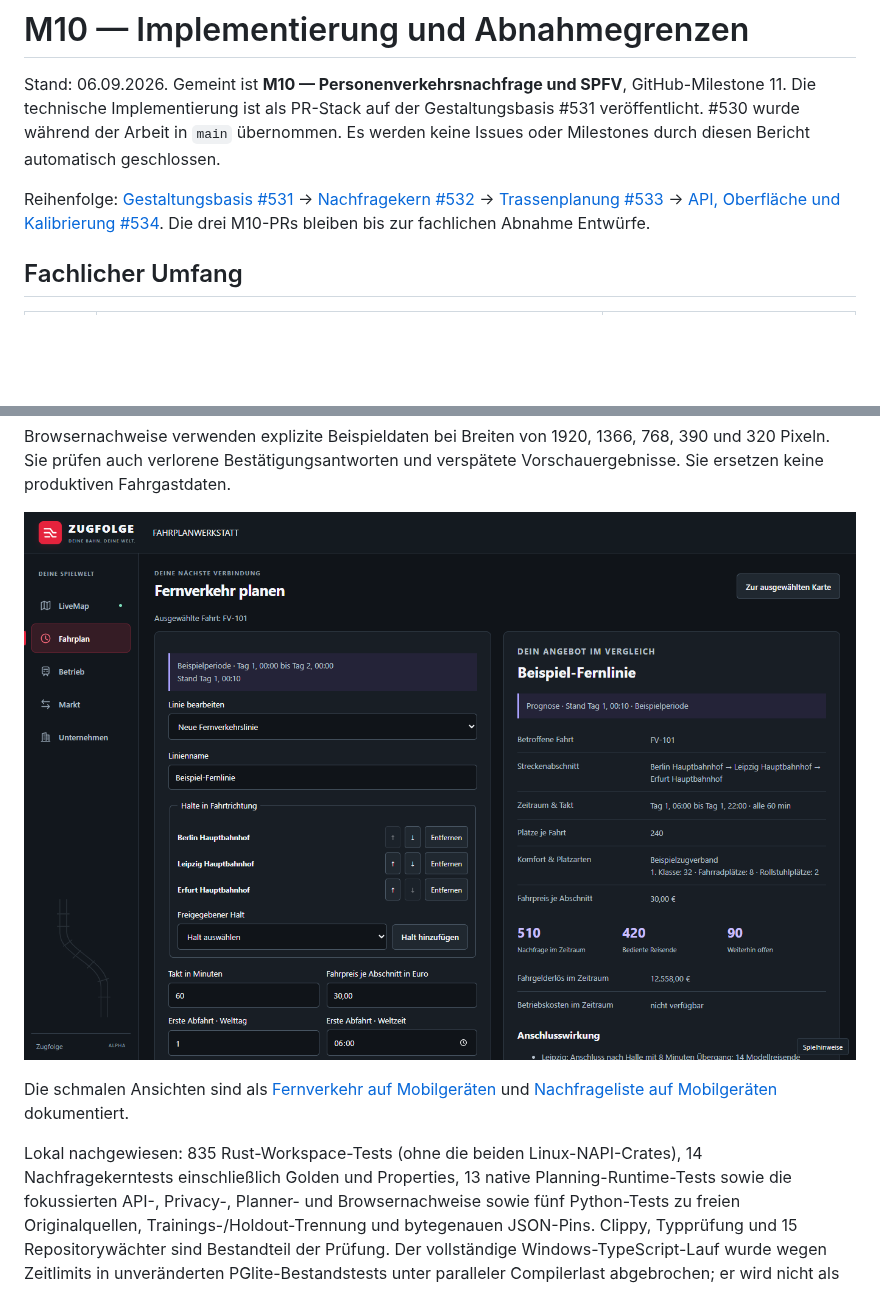
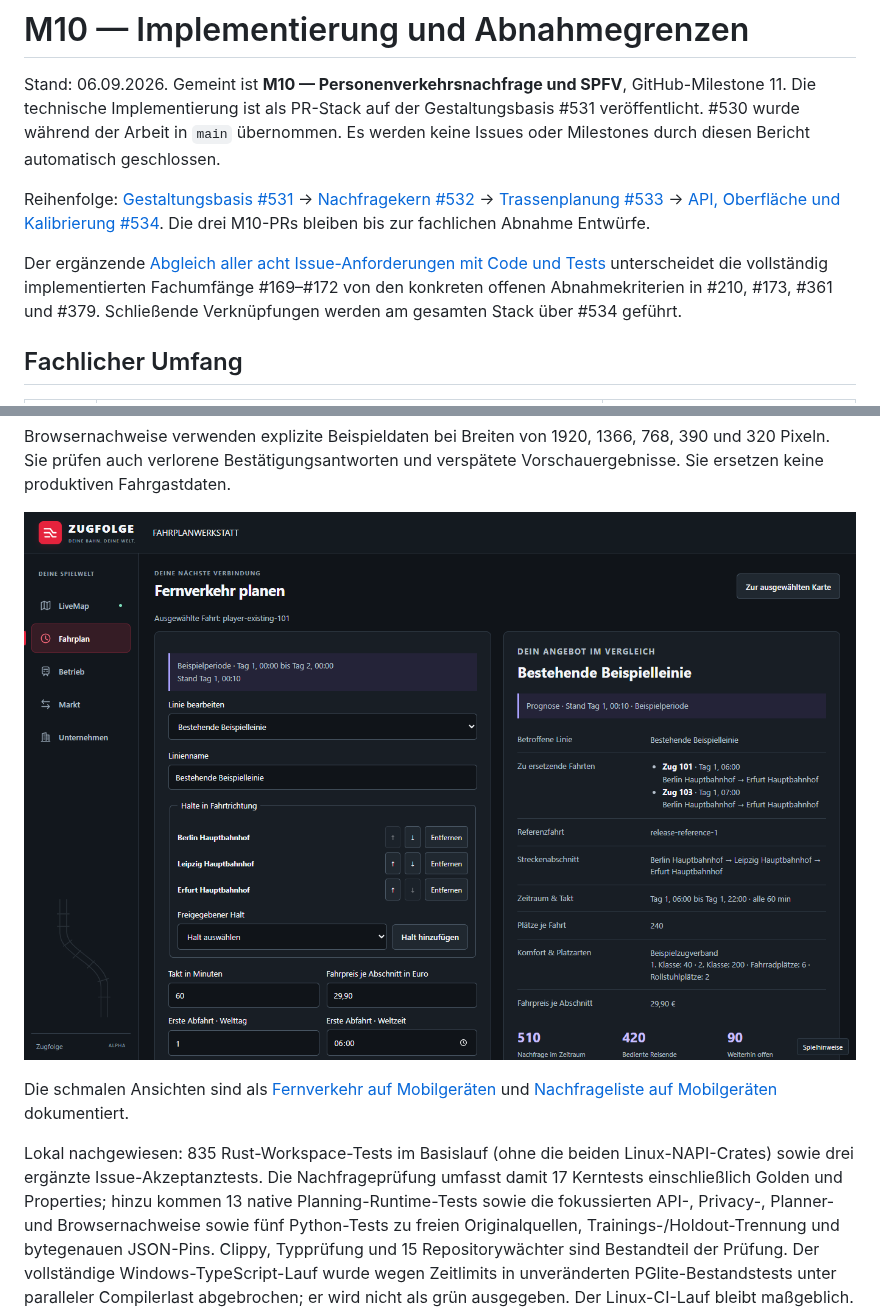
Before and after one commit to larynxberlin-rgb/Zugfolge, a Markdown page: docs/m10-abnahme.md, 2 parts joined by grey strips. Rendered like a GitHub page; pictures changed too: docs/screenshots/m10/spfv-desktop.png; blank space fills up the shorter version.

```diff
--- a/docs/m10-abnahme.md
+++ b/docs/m10-abnahme.md
@@ -11,6 +11,11 @@ Reihenfolge: [Gestaltungsbasis #531](https://github.com/larynxberlin-rgb/Zugfolg
 → [Trassenplanung #533](https://github.com/larynxberlin-rgb/Zugfolge/pull/533)
 → [API, Oberfläche und Kalibrierung #534](https://github.com/larynxberlin-rgb/Zugfolge/pull/534).
 Die drei M10-PRs bleiben bis zur fachlichen Abnahme Entwürfe.
+
+Der ergänzende [Abgleich aller acht Issue-Anforderungen mit Code und Tests](m10-issue-verknuepfung.md)
+unterscheidet die vollständig implementierten Fachumfänge #169–#172 von den
+konkreten offenen Abnahmekriterien in #210, #173, #361 und #379. Schließende
+Verknüpfungen werden am gesamten Stack über #534 geführt.
 
 ## Fachlicher Umfang
 
@@ -95,8 +100,10 @@ und verspätete Vorschauergebnisse. Sie ersetzen keine produktiven Fahrgastdaten
 Die schmalen Ansichten sind als [Fernverkehr auf Mobilgeräten](screenshots/m10/spfv-mobile.png)
 und [Nachfrageliste auf Mobilgeräten](screenshots/m10/demand-mobile.png) dokumentiert.
 
-Lokal nachgewiesen: 835 Rust-Workspace-Tests (ohne die beiden Linux-NAPI-Crates),
-14 Nachfragekerntests einschließlich Golden und Properties, 13 native
+Lokal nachgewiesen: 835 Rust-Workspace-Tests im Basislauf (ohne die beiden
+Linux-NAPI-Crates) sowie drei ergänzte Issue-Akzeptanztests. Die
+Nachfrageprüfung umfasst damit 17 Kerntests einschließlich Golden und
+Properties; hinzu kommen 13 native
 Planning-Runtime-Tests sowie die fokussierten API-, Privacy-, Planner- und
 Browsernachweise sowie fünf Python-Tests zu freien Originalquellen,
 Trainings-/Holdout-Trennung und bytegenauen JSON-Pins. Clippy, Typprüfung und 15 Repositorywächter sind Bestandteil
```
Also changed, not shown: docs/m10-issue-verknuepfung.md (added, +130 -0 lines), docs/spfv-planung.md (+15 -0 lines), docs/screenshots/m10/spfv-mobile.png, 9 other files.
